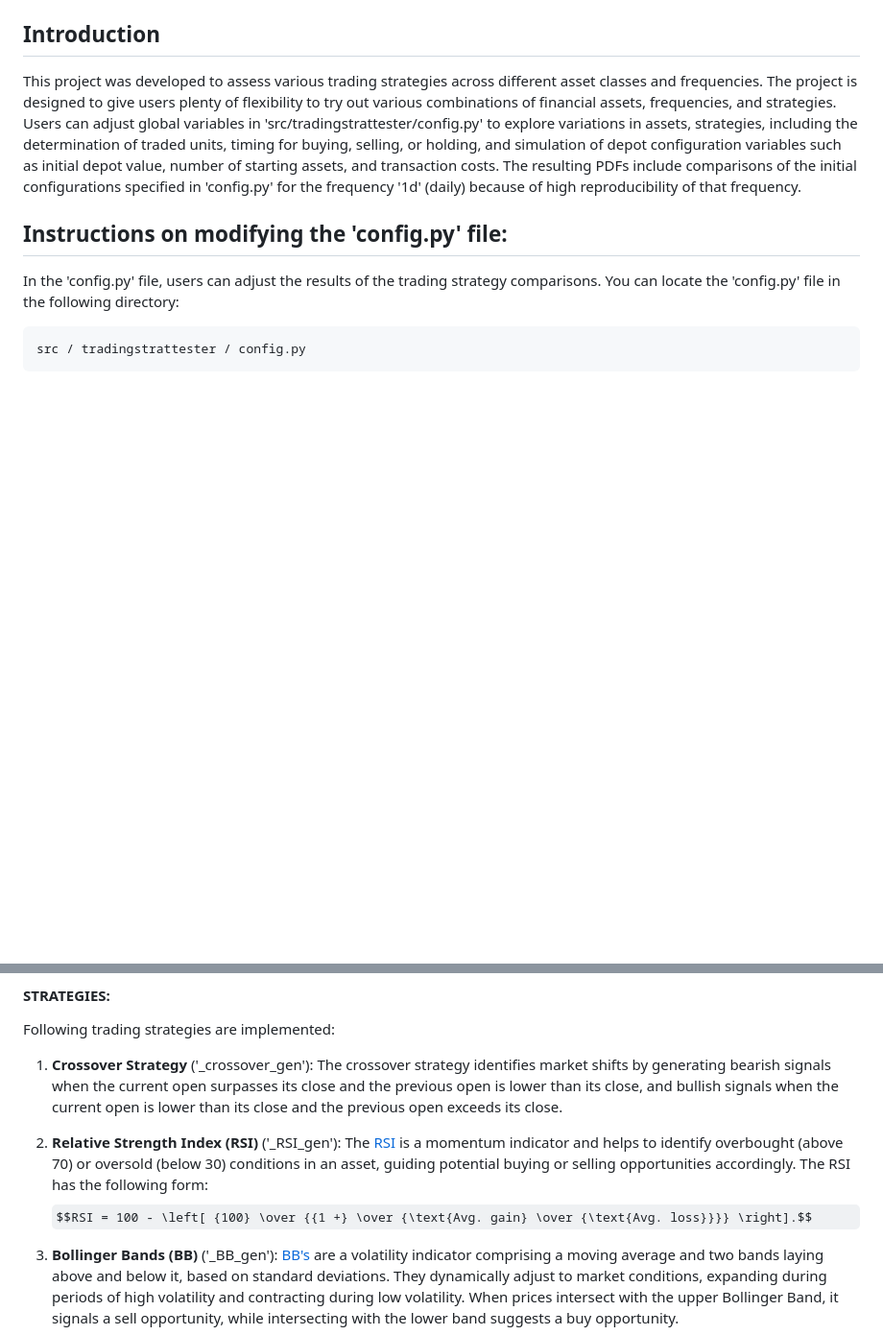
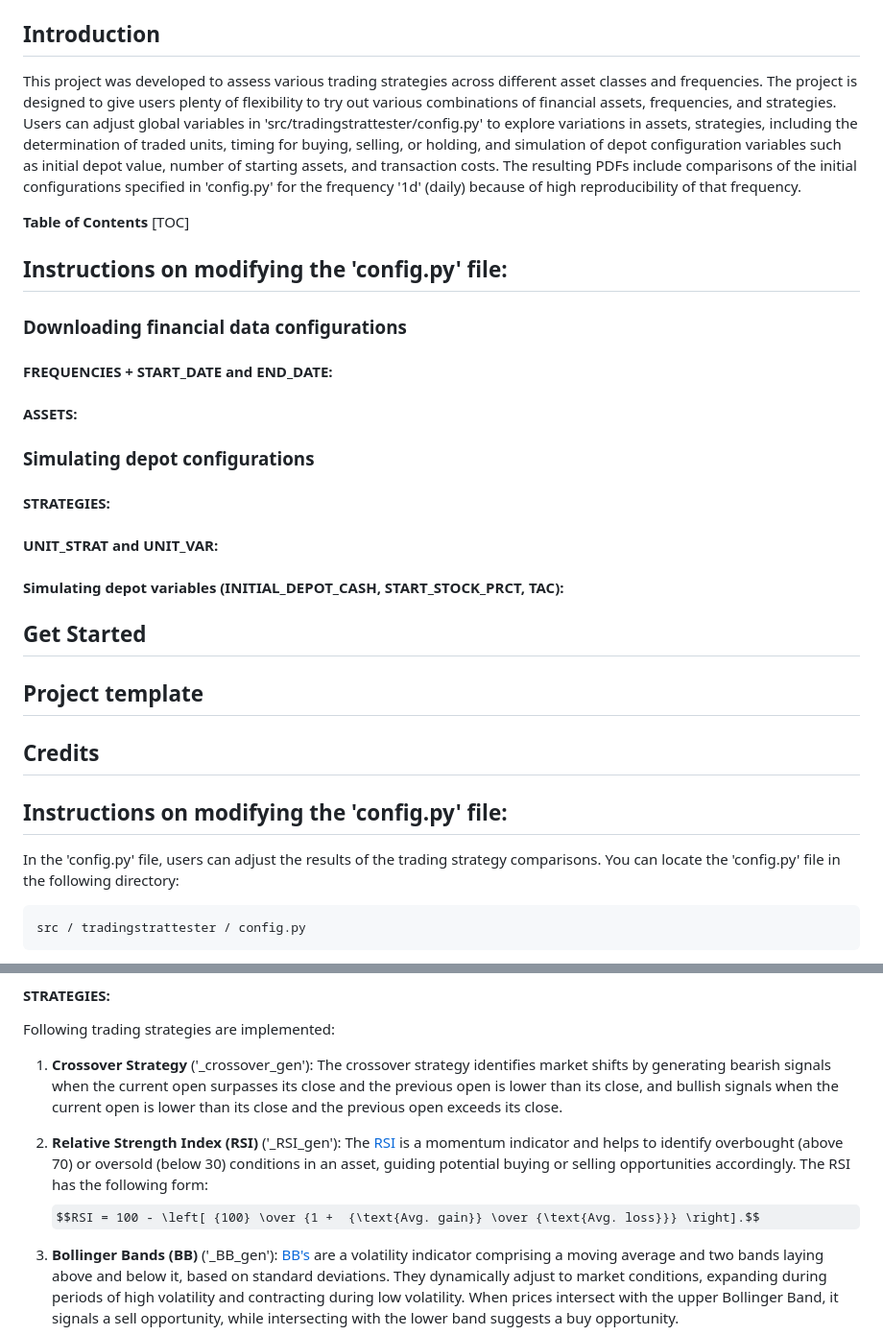
Before and after one commit to justinfranken/TradingStratTester, a Markdown page: README.md, 2 parts joined by grey strips. Shown at 96% size. GitHub-like rendering; some formulas as TeX source; blank space fills up the shorter version.

Commit message:
Included TOC in README.md.

```diff
--- a/README.md
+++ b/README.md
@@ -5,6 +5,21 @@
 ## Introduction
 
 This project was developed to assess various trading strategies across different asset classes and frequencies. The project is designed to give users plenty of flexibility to try out various combinations of financial assets, frequencies, and strategies. Users can adjust global variables in 'src/tradingstrattester/config.py' to explore variations in assets, strategies, including the determination of traded units, timing for buying, selling, or holding, and simulation of depot configuration variables such as initial depot value, number of starting assets, and transaction costs. The resulting PDFs include comparisons of the initial configurations specified in 'config.py' for the frequency '1d' (daily) because of high reproducibility of that frequency.
+
+**Table of Contents**
+[TOC]
+## Instructions on modifying the 'config.py' file:
+### Downloading financial data configurations
+#### FREQUENCIES + START_DATE and END_DATE:
+#### ASSETS:
+### Simulating depot configurations
+#### STRATEGIES:
+#### UNIT_STRAT and UNIT_VAR:
+#### Simulating depot variables (INITIAL_DEPOT_CASH, START_STOCK_PRCT, TAC):
+## Get Started
+## Project template
+## Credits
+
 
 ## Instructions on modifying the 'config.py' file:
 
@@ -61,7 +76,7 @@ Following trading strategies are implemented:
 
 1. **Crossover Strategy** ('_crossover_gen'): The crossover strategy identifies market shifts by generating bearish signals when the current open surpasses its close and the previous open is lower than its close, and bullish signals when the current open is lower than its close and the previous open exceeds its close.
 1. **Relative Strength Index (RSI)** ('_RSI_gen'): The [RSI](https://www.investopedia.com/terms/r/rsi.asp) is a momentum indicator and helps to identify overbought (above 70) or oversold (below 30) conditions in an asset, guiding potential buying or selling opportunities accordingly. The RSI has the following form:
-$$RSI = 100 - \left[ {100} \over {{1 +} \over {\text{Avg. gain} \over {\text{Avg. loss}}}} \right].$$
+$$RSI = 100 - \left[ {100} \over {1 +  {\text{Avg. gain}} \over {\text{Avg. loss}}} \right].$$
 
 1. **Bollinger Bands (BB)** ('_BB_gen'): [BB's](https://www.investopedia.com/articles/technical/102201.asp) are a volatility indicator comprising a moving average and two bands laying above and below it, based on standard deviations. They dynamically adjust to market conditions, expanding during periods of high volatility and contracting during low volatility. When prices intersect with the upper Bollinger Band, it signals a sell opportunity, while intersecting with the lower band suggests a buy opportunity.
 1. **Moving Average Convergence Divergence (MACD)** ('_MACD_gen'): The [MACD](https://www.investopedia.com/terms/m/macd.asp) line is generated by $MACD = \text{12-Period EMA} - \text{26-Period EMA}$ where EMA stands for exponential moving average. Bullish signals occurre when the MACD line crosses above the signal line, and bearish signals when it crosses below, where a threshold considering standard deviation of the MACD line is included.
```
